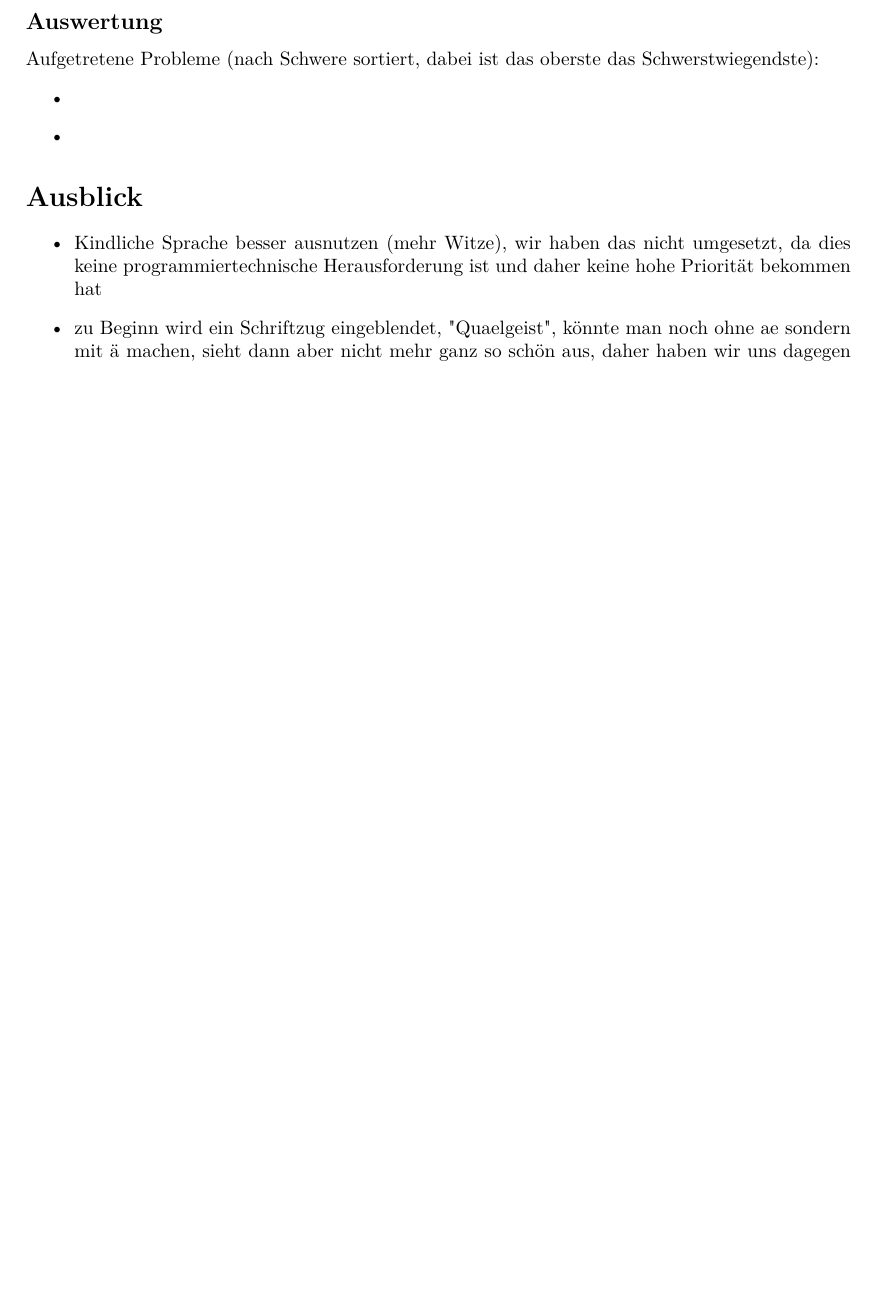
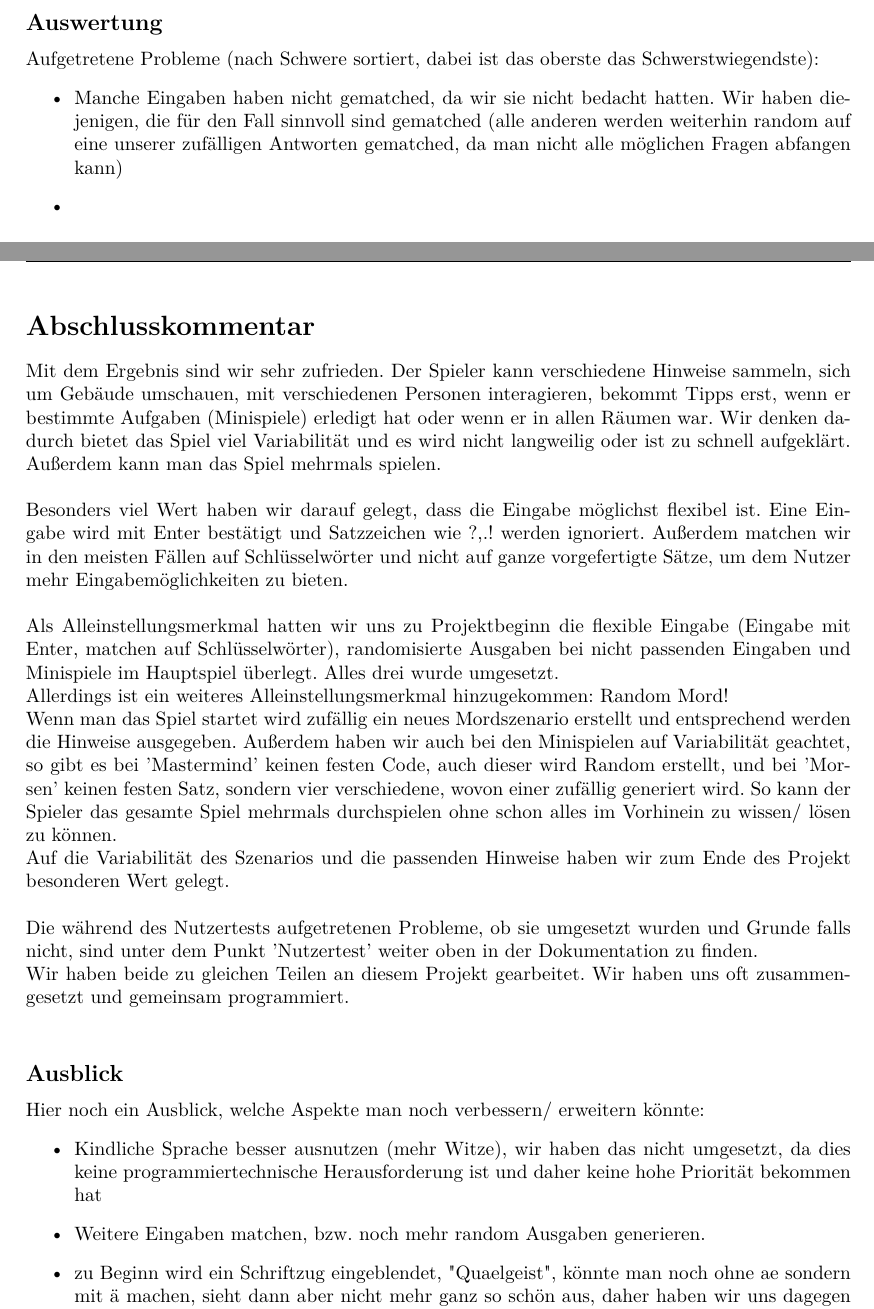
Before and after one commit to juptrk/Quaelgeist, a LaTeX document (Spiel.tex): part of page 2 of 2 before the commit and two parts of pages 2 and 3 of 3 after it, the two joined at a grey line, cut so that both start at the same text, the shorter picture padded with empty space. Compiled offline with pdfLaTeX; an older LaTeX class or package is replaced by its successor.

Commit message:
Abschlusskommentar

```diff
--- a/Spiel.tex
+++ b/Spiel.tex
@@ -89,13 +90,29 @@ Wir haben dem Nutzer jetzt keine feste Aufgabe (z.B. 'gehe ins Arbeitszimmer und
 \subsection*{Auswertung}
 Aufgetretene Probleme (nach Schwere sortiert, dabei ist das oberste das Schwerstwiegendste):
 \begin{itemize}
-\item
+\item Manche Eingaben haben nicht gematched, da wir sie nicht bedacht hatten. Wir haben diejenigen, die für den Fall sinnvoll sind gematched (alle anderen werden weiterhin random auf eine unserer zufälligen Antworten gematched, da man nicht alle möglichen Fragen abfangen kann)
 \item
 \end{itemize}
 
-\section*{Ausblick}
+\newpage
+\section*{Abschlusskommentar}
+Mit dem Ergebnis sind wir sehr zufrieden. Der Spieler kann verschiedene Hinweise sammeln, sich um Gebäude umschauen, mit verschiedenen Personen interagieren, bekommt Tipps erst, wenn er bestimmte Aufgaben (Minispiele) erledigt hat oder wenn er in allen Räumen war. Wir denken dadurch bietet das Spiel viel Variabilität und es wird nicht langweilig oder ist zu schnell aufgeklärt. Außerdem kann man das Spiel mehrmals spielen.\\
+\\
+Besonders viel Wert haben wir darauf gelegt, dass die Eingabe möglichst flexibel ist. Eine Eingabe wird mit Enter bestätigt und Satzzeichen wie ?,.! werden ignoriert. Außerdem matchen wir in den meisten Fällen auf Schlüsselwörter und nicht auf ganze vorgefertigte Sätze, um dem Nutzer mehr Eingabemöglichkeiten zu bieten. \\
+\\
+Als Alleinstellungsmerkmal hatten wir uns zu Projektbeginn die flexible Eingabe (Eingabe mit Enter, matchen auf Schlüsselwörter), randomisierte Ausgaben bei nicht passenden Eingaben und Minispiele im Hauptspiel überlegt. Alles drei wurde umgesetzt. \\
+Allerdings ist ein weiteres Alleinstellungsmerkmal hinzugekommen: Random Mord!\\
+Wenn man das Spiel startet wird zufällig ein neues Mordszenario erstellt und entsprechend werden die Hinweise ausgegeben. Außerdem haben wir auch bei den Minispielen auf Variabilität geachtet, so gibt es bei 'Mastermind' keinen festen Code, auch dieser wird Random erstellt, und bei 'Morsen' keinen festen Satz, sondern vier verschiedene, wovon einer zufällig generiert wird. So kann der Spieler das gesamte Spiel mehrmals durchspielen ohne schon alles im Vorhinein zu wissen/ lösen zu können.\\
+Auf die Variabilität des Szenarios und die passenden Hinweise haben wir zum Ende des Projekt besonderen Wert gelegt.\\
+\\
+Die während des Nutzertests aufgetretenen Probleme, ob sie umgesetzt wurden und Grunde falls nicht, sind unter dem Punkt 'Nutzertest' weiter oben in der Dokumentation zu finden.\\
+Wir haben beide zu gleichen Teilen an diesem Projekt gearbeitet. Wir haben uns oft zusammengesetzt und gemeinsam programmiert.\\
+
+\subsection*{Ausblick}
+Hier noch ein Ausblick, welche Aspekte man noch verbessern/ erweitern könnte:
 \begin{itemize}
 \item Kindliche Sprache besser ausnutzen (mehr Witze), wir haben das nicht umgesetzt, da dies keine programmiertechnische Herausforderung ist und daher keine hohe Priorität bekommen hat
+\item Weitere Eingaben matchen, bzw. noch mehr random Ausgaben generieren.
 \item zu Beginn wird ein Schriftzug eingeblendet, "Quaelgeist", könnte man noch ohne ae sondern mit ä machen, sieht dann aber nicht mehr ganz so schön aus, daher haben wir uns dagegen entschieden
 \end{itemize}
 \end{document}
```
Also changed, not shown: Spiel.pdf, Spiel.tex (5 more changed lines), 2 other files.
